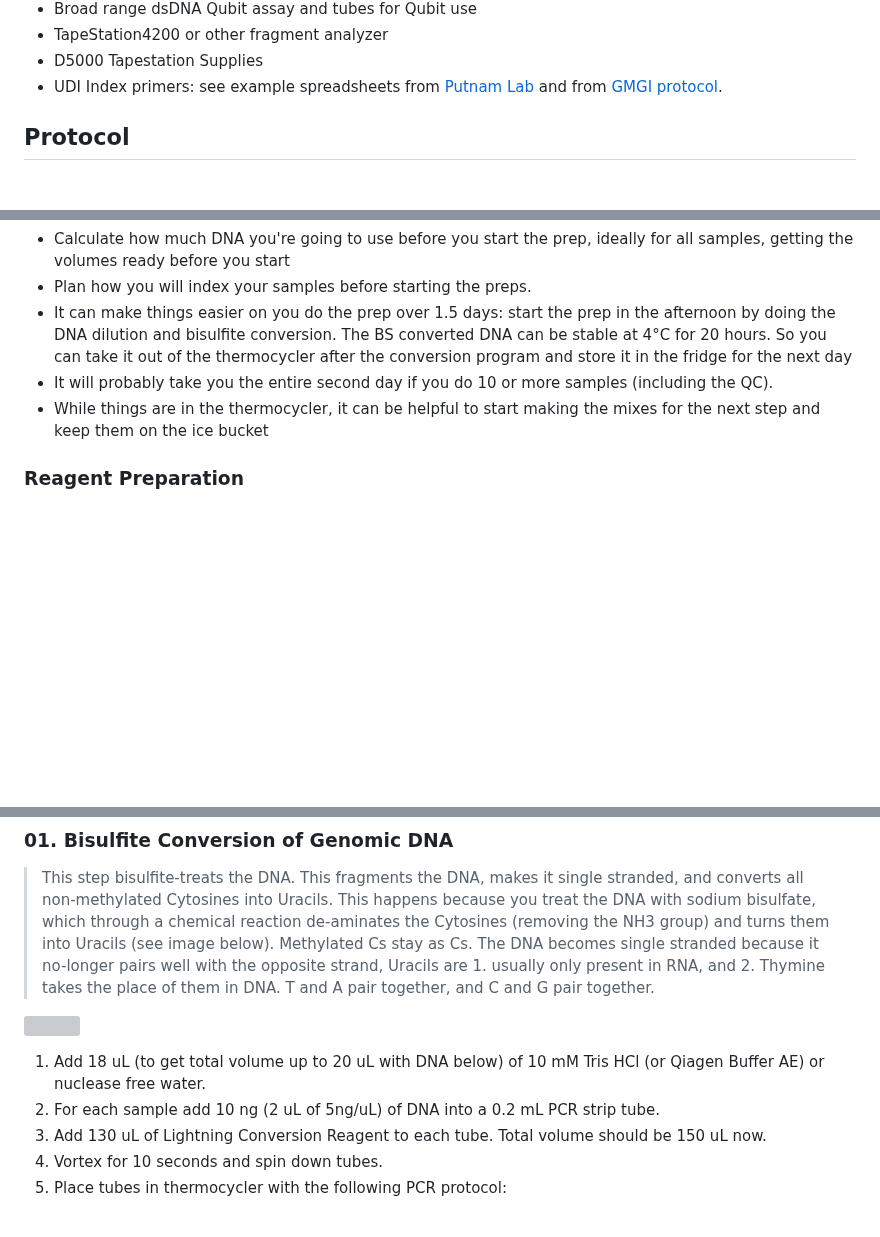
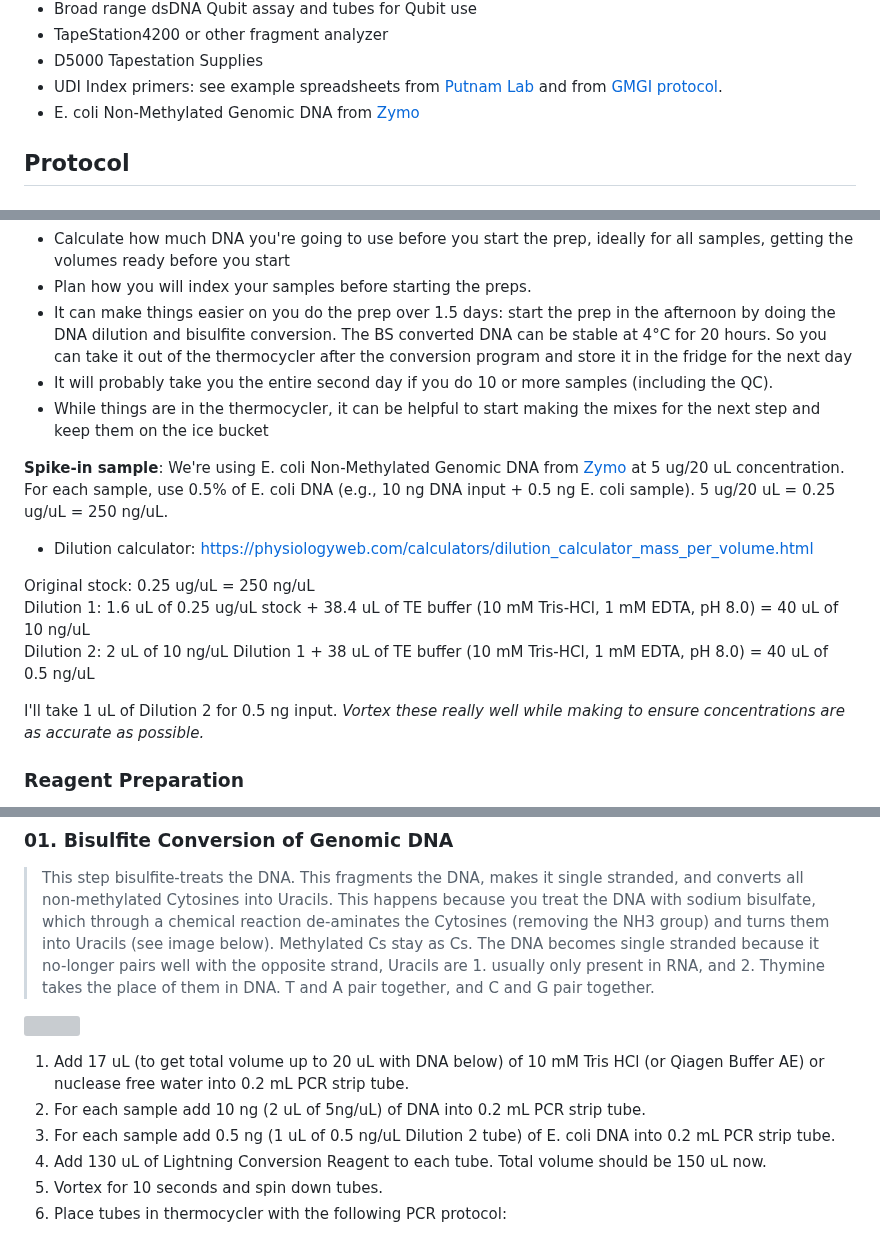
Before and after one commit to emmastrand/GMGI_Notebook, a Markdown page: posts/2023-08-24 Zymo Pico Methyl Seq Kit Protocol.md, 3 parts joined by grey strips. Drawn GitHub-style; blank space fills up the shorter version; grey boxes are pictures that could not be loaded.

Commit message:
zymo pico methyl seq protocol

```diff
--- a/posts/2023-08-24 Zymo Pico Methyl Seq Kit Protocol.md
+++ b/posts/2023-08-24 Zymo Pico Methyl Seq Kit Protocol.md
@@ -35,6 +35,8 @@ Handbook for the above kit found here: https://files.zymoresearch.com/protocols/
 - TapeStation4200 or other fragment analyzer
 - D5000 Tapestation Supplies
 - UDI Index primers: see example spreadsheets from [Putnam Lab](https://github.com/Putnam-Lab/Lab_Management/blob/master/Lab_Resources/DNA_RNA-protocols/Indexes_and_Barcodes/UDI_Index_Primer_Pairs_for_Pico_WGBS.csv) and from [GMGI protocol](https://github.com/emmastrand/GMGI_Notebook/blob/main/posts/2023-08-21_Constructing%20Index%20Primers.md).
+- E. coli Non-Methylated Genomic DNA from [Zymo](https://www.zymoresearch.com/products/e-coli-non-methylated-genomic-dna)
+
 
 ## Protocol
 
@@ -46,6 +48,15 @@ Note about timing and planning this prep:
 - It can make things easier on you do the prep over 1.5 days: start the prep in the afternoon by doing the DNA dilution and bisulfite conversion. The BS converted DNA can be stable at 4°C for 20 hours. So you can take it out of the thermocycler after the conversion program and store it in the fridge for the next day
 - It will probably take you the entire second day if you do 10 or more samples (including the QC).
 - While things are in the thermocycler, it can be helpful to start making the mixes for the next step and keep them on the ice bucket
+
+**Spike-in sample**: We're using E. coli Non-Methylated Genomic DNA from [Zymo](https://www.zymoresearch.com/products/e-coli-non-methylated-genomic-dna) at 5 ug/20 uL concentration. For each sample, use 0.5% of E. coli DNA (e.g., 10 ng DNA input + 0.5 ng E. coli sample). 5 ug/20 uL = 0.25 ug/uL = 250 ng/uL.
+- Dilution calculator: https://physiologyweb.com/calculators/dilution_calculator_mass_per_volume.html
+
+Original stock: 0.25 ug/uL = 250 ng/uL
+Dilution 1: 1.6 uL of 0.25 ug/uL stock + 38.4 uL of TE buffer (10 mM Tris-HCl, 1 mM EDTA, pH 8.0) = 40 uL of 10 ng/uL
+Dilution 2: 2 uL of 10 ng/uL Dilution 1 + 38 uL of TE buffer (10 mM Tris-HCl, 1 mM EDTA, pH 8.0) = 40 uL of 0.5 ng/uL
+
+I'll take 1 uL of Dilution 2 for 0.5 ng input. *Vortex these really well while making to ensure concentrations are as accurate as possible.*
 
 ### Reagent Preparation
 
@@ -72,8 +83,9 @@ I use 40 uL in the past so that my highest concentration DNA extractions don't r
 
 ![](https://raw.githubusercontent.com/meschedl/MESPutnam_Open_Lab_Notebook/master/images/Screen%20Shot%202021-04-25%20at%2011.25.48%20AM.png)
 
-1. Add 18 uL (to get total volume up to 20 uL with DNA below) of 10 mM Tris HCl (or Qiagen Buffer AE) or nuclease free water.
-2. For each sample add 10 ng (2 uL of 5ng/uL) of DNA into a 0.2 mL PCR strip tube.
+1. Add 17 uL (to get total volume up to 20 uL with DNA below) of 10 mM Tris HCl (or Qiagen Buffer AE) or nuclease free water into 0.2 mL PCR strip tube.
+2. For each sample add 10 ng (2 uL of 5ng/uL) of DNA into 0.2 mL PCR strip tube.
+3. For each sample add 0.5 ng (1 uL of 0.5 ng/uL Dilution 2 tube) of E. coli DNA into 0.2 mL PCR strip tube.
 3. Add 130 uL of Lightning Conversion Reagent to each tube. Total volume should be 150 uL now.
 4. Vortex for 10 seconds and spin down tubes.
 5. Place tubes in thermocycler with the following PCR protocol:
```
